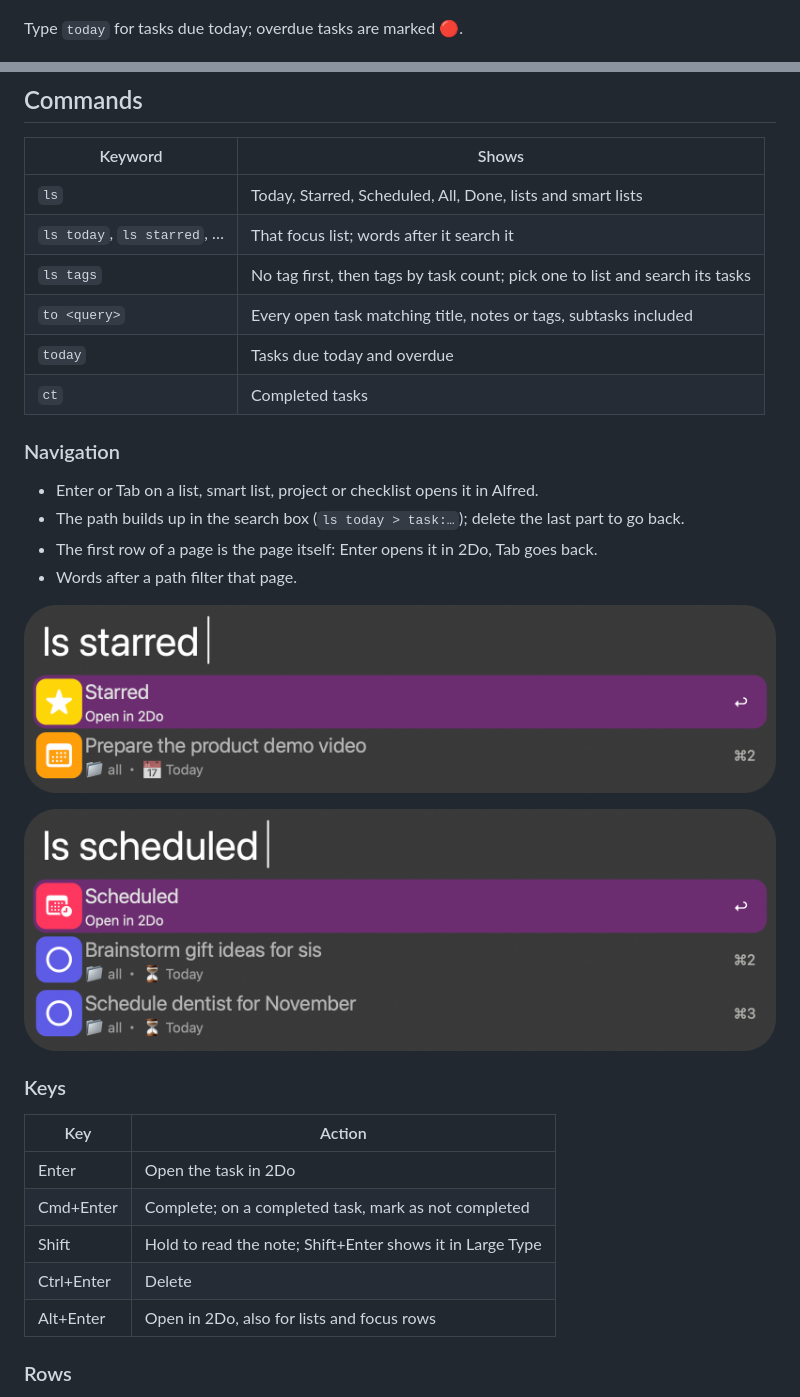
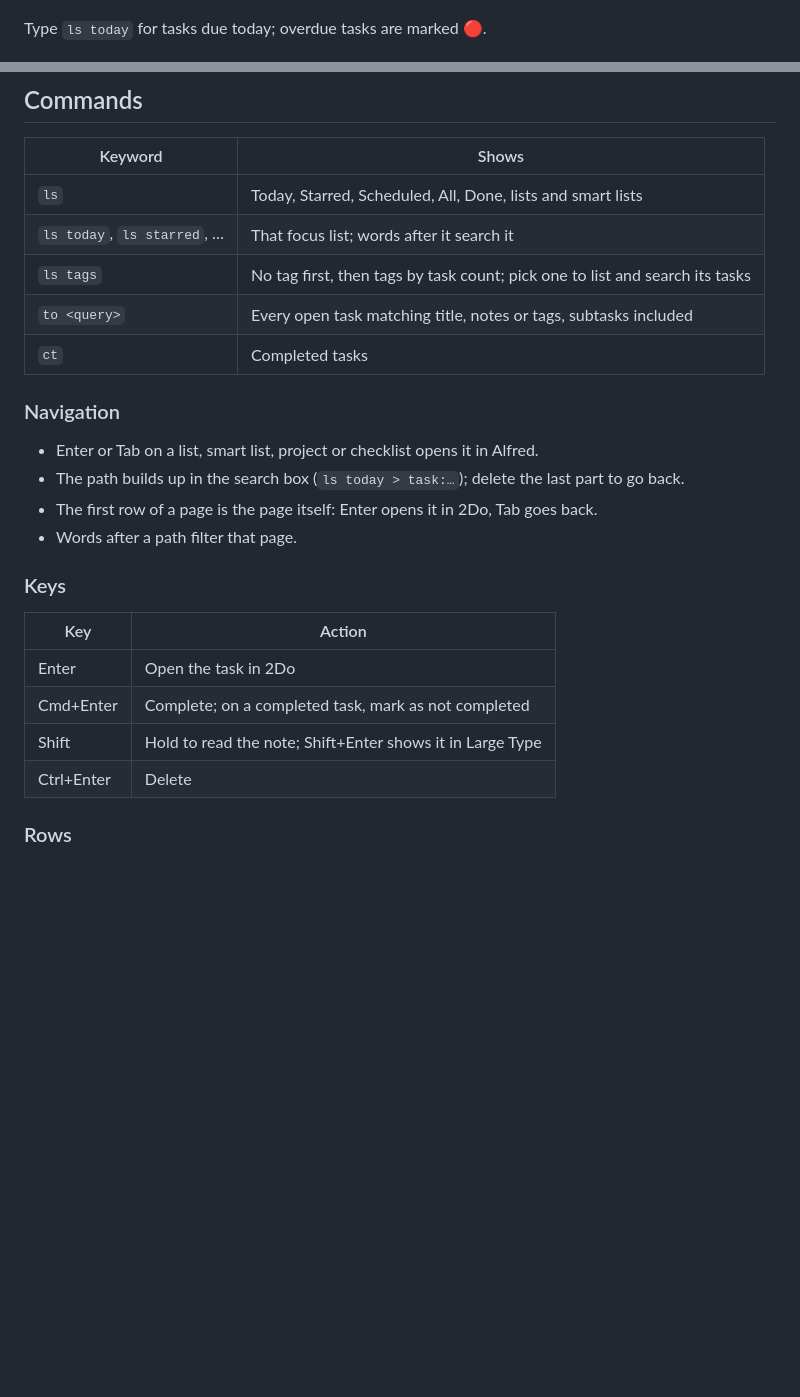
Before and after one commit to aleksgorbenko/alfred-workflow-2do, a Markdown page: README.md, 2 parts joined by grey strips. Rendered like a GitHub page; blank space fills up the shorter version.

Commit message:
feat: drop the today keyword and Alt actions, enforce strict linting
ls today replaces today; ruff ALL and pyright strict; cache files 0600 in a 0700 folder; screenshots moved up, tags added.

```diff
--- a/README.md
+++ b/README.md
@@ -24,6 +24,6 @@ Type `ls` to browse Today, Starred, Scheduled, All, Done, tags, your lists and s
 
 ![2Do browser in Alfred](images/about/browse.png)
 
-Type `today` for tasks due today; overdue tasks are marked 🔴.
+Type `ls today` for tasks due today; overdue tasks are marked 🔴.
 
 ![2Do Today in Alfred](images/about/today.png)
@@ -38,7 +50,6 @@ Alfred Workflow for [2Do](https://www.2doapp.com) tasks, projects and checklists
 | `ls today`, `ls starred`, … | That focus list; words after it search it |
 | `ls tags` | No tag first, then tags by task count; pick one to list and search its tasks |
 | `to <query>` | Every open task matching title, notes or tags, subtasks included |
-| `today` | Tasks due today and overdue |
 | `ct` | Completed tasks |
 
 ### Navigation
@@ -48,10 +59,6 @@ Alfred Workflow for [2Do](https://www.2doapp.com) tasks, projects and checklists
 - The first row of a page is the page itself: Enter opens it in 2Do, Tab goes back.
 - Words after a path filter that page.
 
-![2Do Starred in Alfred](images/about/starred.png)
-
-![2Do Scheduled in Alfred](images/about/scheduled.png)
-
 ### Keys
 
 | Key | Action |
@@ -60,7 +67,6 @@ Alfred Workflow for [2Do](https://www.2doapp.com) tasks, projects and checklists
 | Cmd+Enter | Complete; on a completed task, mark as not completed |
 | Shift | Hold to read the note; Shift+Enter shows it in Large Type |
 | Ctrl+Enter | Delete |
-| Alt+Enter | Open in 2Do, also for lists and focus rows |
 
 ### Rows
 
```
Also changed, not shown: other parts of README.md (+12 -0 lines), images/about/tags.png (added), 17 other files.
